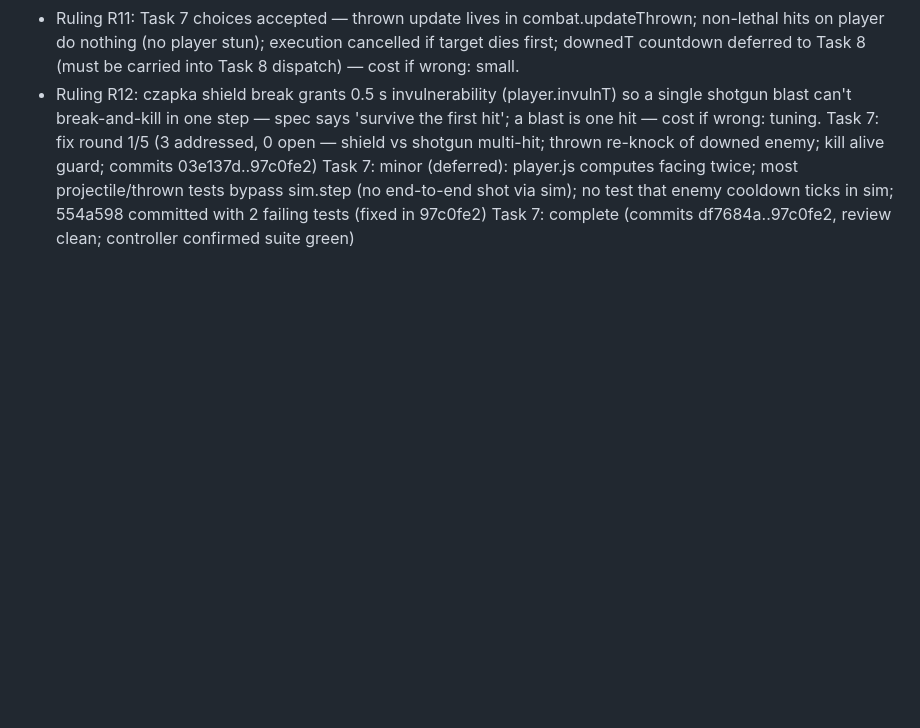
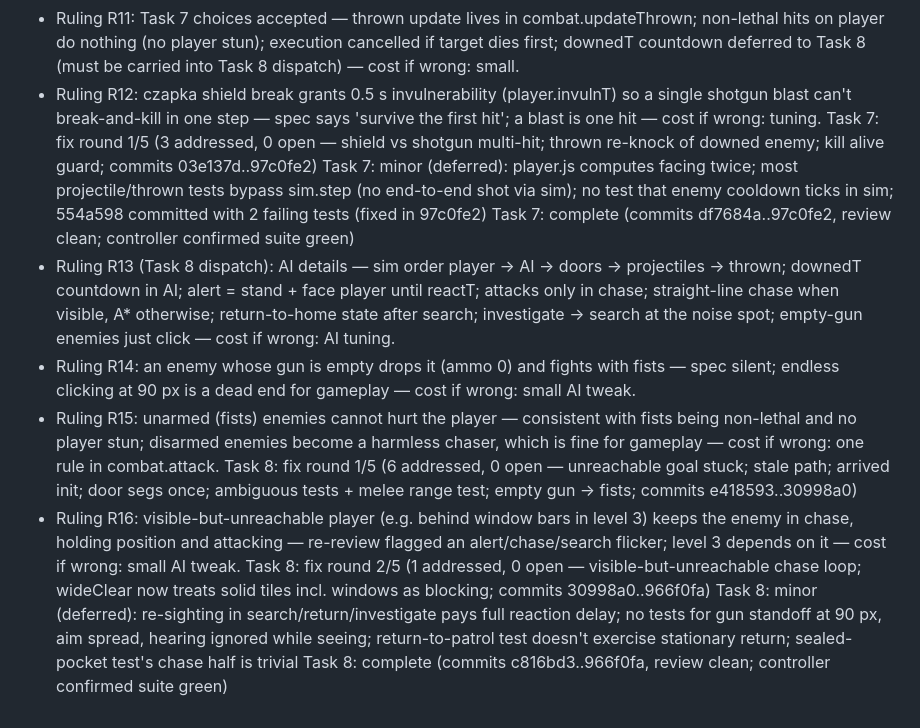
Before and after one commit to MaciejSulewski/hotline-warsaw, a Markdown page: docs/superpowers/progress.md, the part around the change. GitHub-like rendering; blank space fills up the shorter version.

Commit message:
docs: progress ledger after Task 8
Co-Authored-By: Claude Opus 5.5 <noreply@anthropic.com>

```diff
--- a/docs/superpowers/progress.md
+++ b/docs/superpowers/progress.md
@@ -70,3 +70,11 @@ Task 6: complete (commits 790524e..215a8fd, review clean; implementer deviations
 Task 7: fix round 1/5 (3 addressed, 0 open — shield vs shotgun multi-hit; thrown re-knock of downed enemy; kill alive guard; commits 03e137d..97c0fe2)
 Task 7: minor (deferred): player.js computes facing twice; most projectile/thrown tests bypass sim.step (no end-to-end shot via sim); no test that enemy cooldown ticks in sim; 554a598 committed with 2 failing tests (fixed in 97c0fe2)
 Task 7: complete (commits df7684a..97c0fe2, review clean; controller confirmed suite green)
+- Ruling R13 (Task 8 dispatch): AI details — sim order player → AI → doors → projectiles → thrown; downedT countdown in AI; alert = stand + face player until reactT; attacks only in chase; straight-line chase when visible, A* otherwise; return-to-home state after search; investigate → search at the noise spot; empty-gun enemies just click — cost if wrong: AI tuning.
+- Ruling R14: an enemy whose gun is empty drops it (ammo 0) and fights with fists — spec silent; endless clicking at 90 px is a dead end for gameplay — cost if wrong: small AI tweak.
+- Ruling R15: unarmed (fists) enemies cannot hurt the player — consistent with fists being non-lethal and no player stun; disarmed enemies become a harmless chaser, which is fine for gameplay — cost if wrong: one rule in combat.attack.
+Task 8: fix round 1/5 (6 addressed, 0 open — unreachable goal stuck; stale path; arrived init; door segs once; ambiguous tests + melee range test; empty gun → fists; commits e418593..30998a0)
+- Ruling R16: visible-but-unreachable player (e.g. behind window bars in level 3) keeps the enemy in chase, holding position and attacking — re-review flagged an alert/chase/search flicker; level 3 depends on it — cost if wrong: small AI tweak.
+Task 8: fix round 2/5 (1 addressed, 0 open — visible-but-unreachable chase loop; wideClear now treats solid tiles incl. windows as blocking; commits 30998a0..966f0fa)
+Task 8: minor (deferred): re-sighting in search/return/investigate pays full reaction delay; no tests for gun standoff at 90 px, aim spread, hearing ignored while seeing; return-to-patrol test doesn't exercise stationary return; sealed-pocket test's chase half is trivial
+Task 8: complete (commits c816bd3..966f0fa, review clean; controller confirmed suite green)
```
